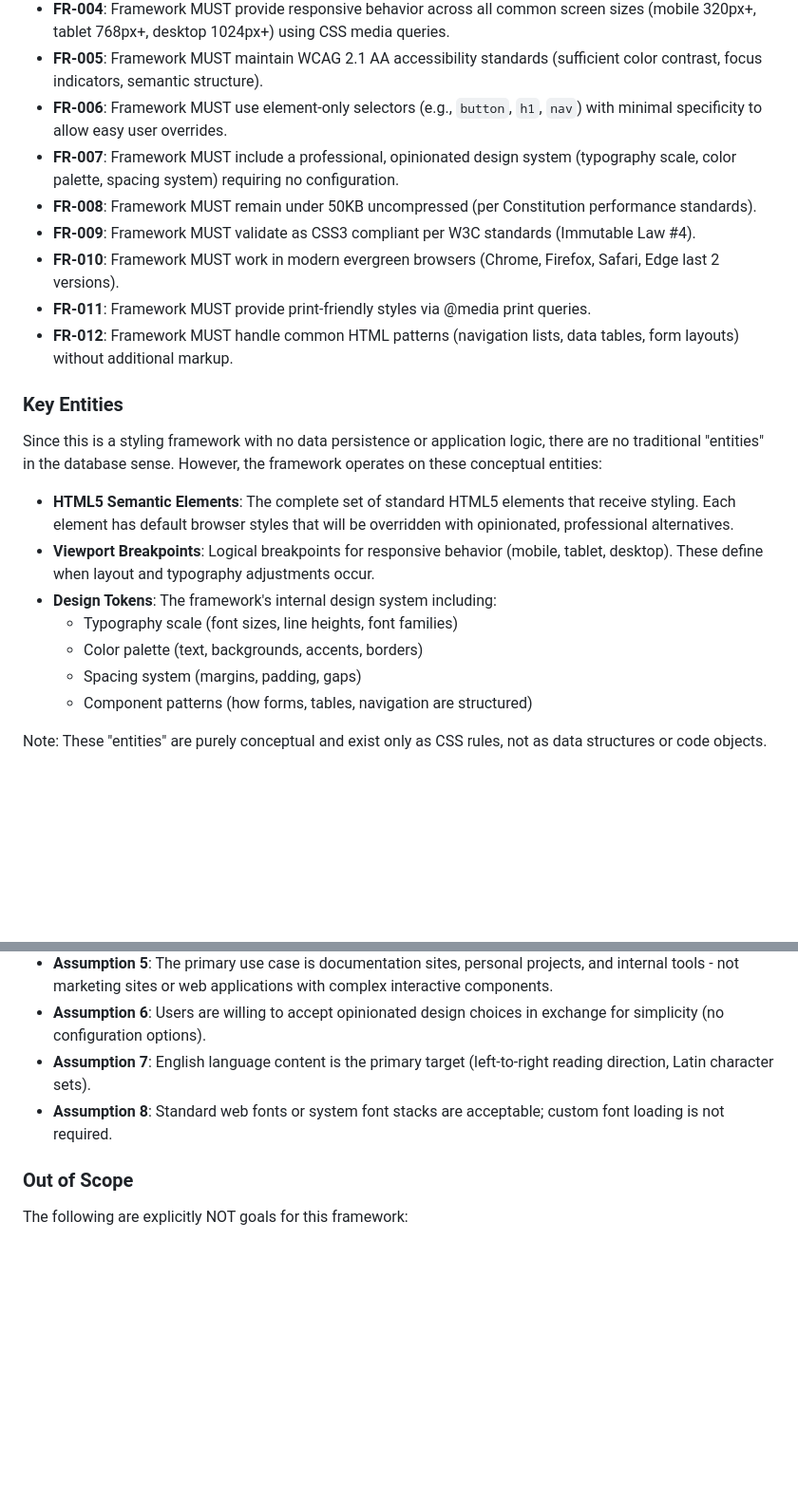
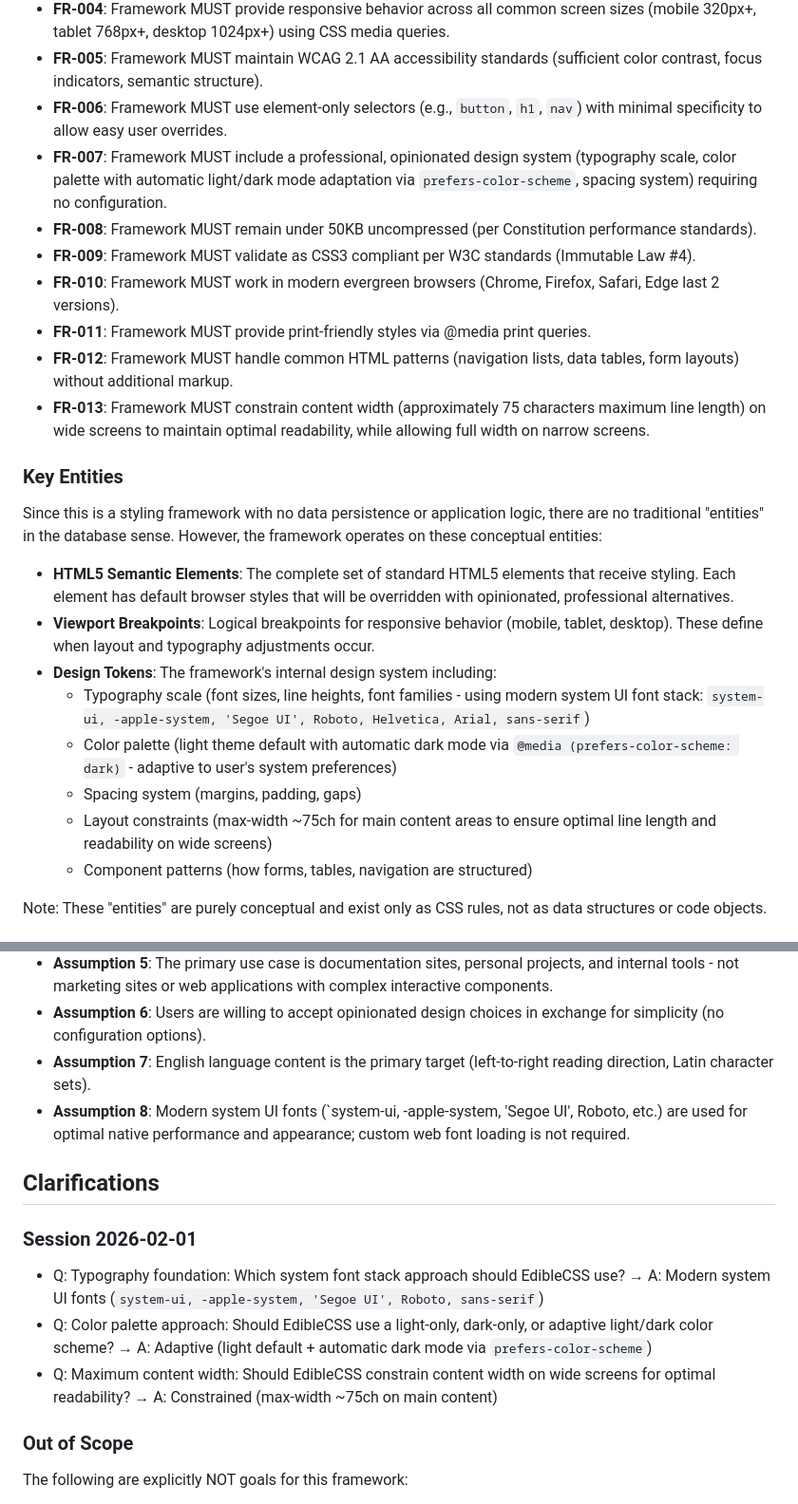
Before and after one commit to svmukhin/edible-css, a Markdown page: specs/001-classless-framework/spec.md, 2 parts joined by grey strips. Shown at 95% size. Drawn GitHub-style; blank space fills up the shorter version.

Commit message:
feat: clarify specification

```diff
--- a/specs/001-classless-framework/spec.md
+++ b/specs/001-classless-framework/spec.md
@@ -78,12 +78,13 @@ A developer unfamiliar with semantic HTML tries to style their page. They discov
 - **FR-004**: Framework MUST provide responsive behavior across all common screen sizes (mobile 320px+, tablet 768px+, desktop 1024px+) using CSS media queries.
 - **FR-005**: Framework MUST maintain WCAG 2.1 AA accessibility standards (sufficient color contrast, focus indicators, semantic structure).
 - **FR-006**: Framework MUST use element-only selectors (e.g., `button`, `h1`, `nav`) with minimal specificity to allow easy user overrides.
-- **FR-007**: Framework MUST include a professional, opinionated design system (typography scale, color palette, spacing system) requiring no configuration.
+- **FR-007**: Framework MUST include a professional, opinionated design system (typography scale, color palette with automatic light/dark mode adaptation via `prefers-color-scheme`, spacing system) requiring no configuration.
 - **FR-008**: Framework MUST remain under 50KB uncompressed (per Constitution performance standards).
 - **FR-009**: Framework MUST validate as CSS3 compliant per W3C standards (Immutable Law #4).
 - **FR-010**: Framework MUST work in modern evergreen browsers (Chrome, Firefox, Safari, Edge last 2 versions).
 - **FR-011**: Framework MUST provide print-friendly styles via @media print queries.
 - **FR-012**: Framework MUST handle common HTML patterns (navigation lists, data tables, form layouts) without additional markup.
+- **FR-013**: Framework MUST constrain content width (approximately 75 characters maximum line length) on wide screens to maintain optimal readability, while allowing full width on narrow screens.
 
 ### Key Entities
 
@@ -92,9 +93,10 @@ Since this is a styling framework with no data persistence or application logic,
 - **HTML5 Semantic Elements**: The complete set of standard HTML5 elements that receive styling. Each element has default browser styles that will be overridden with opinionated, professional alternatives.
 - **Viewport Breakpoints**: Logical breakpoints for responsive behavior (mobile, tablet, desktop). These define when layout and typography adjustments occur.
 - **Design Tokens**: The framework's internal design system including:
-  - Typography scale (font sizes, line heights, font families)
-  - Color palette (text, backgrounds, accents, borders)
+  - Typography scale (font sizes, line heights, font families - using modern system UI font stack: `system-ui, -apple-system, 'Segoe UI', Roboto, Helvetica, Arial, sans-serif`)
+  - Color palette (light theme default with automatic dark mode via `@media (prefers-color-scheme: dark)` - adaptive to user's system preferences)
   - Spacing system (margins, padding, gaps)
+  - Layout constraints (max-width ~75ch for main content areas to ensure optimal line length and readability on wide screens)
   - Component patterns (how forms, tables, navigation are structured)
 
 Note: These "entities" are purely conceptual and exist only as CSS rules, not as data structures or code objects.
@@ -123,7 +125,15 @@ Note: These "entities" are purely conceptual and exist only as CSS rules, not as
 - **Assumption 5**: The primary use case is documentation sites, personal projects, and internal tools - not marketing sites or web applications with complex interactive components.
 - **Assumption 6**: Users are willing to accept opinionated design choices in exchange for simplicity (no configuration options).
 - **Assumption 7**: English language content is the primary target (left-to-right reading direction, Latin character sets).
-- **Assumption 8**: Standard web fonts or system font stacks are acceptable; custom font loading is not required.
+- **Assumption 8**: Modern system UI fonts (`system-ui, -apple-system, 'Segoe UI', Roboto, etc.) are used for optimal native performance and appearance; custom web font loading is not required.
+
+## Clarifications
+
+### Session 2026-02-01
+
+- Q: Typography foundation: Which system font stack approach should EdibleCSS use? → A: Modern system UI fonts (`system-ui, -apple-system, 'Segoe UI', Roboto, sans-serif`)
+- Q: Color palette approach: Should EdibleCSS use a light-only, dark-only, or adaptive light/dark color scheme? → A: Adaptive (light default + automatic dark mode via `prefers-color-scheme`)
+- Q: Maximum content width: Should EdibleCSS constrain content width on wide screens for optimal readability? → A: Constrained (max-width ~75ch on main content)
 
 ### Out of Scope
 
```
